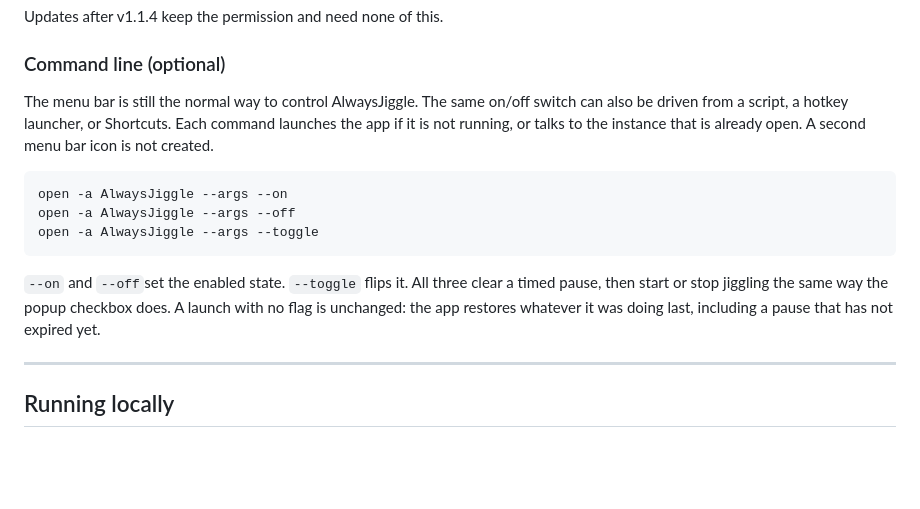
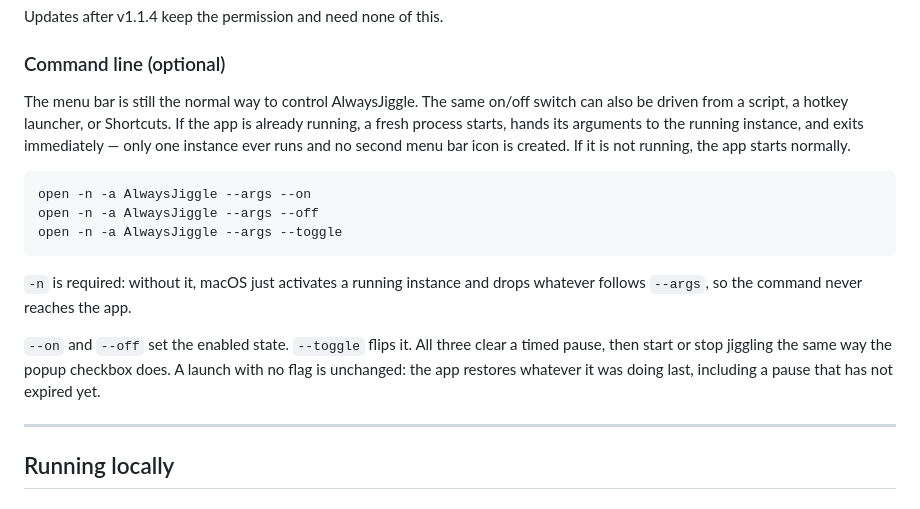
Before and after one commit to ncesar/alwaysjiggle, a Markdown page: README.md, the part around the change. GitHub-like rendering; blank space fills up the shorter version.

Commit message:
Use open -n in CLI docs so commands reach a running instance
Without -n, macOS activates a running app and drops --args, so
on/off/toggle silently did nothing against the main use case.
Also describe the handoff (new process exits after passing its
arguments) and fix a missing space after --off.

````diff
--- a/README.md
+++ b/README.md
@@ -94,15 +94,17 @@ Updates after v1.1.4 keep the permission and need none of this.
 
 ### Command line (optional)
 
-The menu bar is still the normal way to control AlwaysJiggle. The same on/off switch can also be driven from a script, a hotkey launcher, or Shortcuts. Each command launches the app if it is not running, or talks to the instance that is already open. A second menu bar icon is not created.
+The menu bar is still the normal way to control AlwaysJiggle. The same on/off switch can also be driven from a script, a hotkey launcher, or Shortcuts. If the app is already running, a fresh process starts, hands its arguments to the running instance, and exits immediately — only one instance ever runs and no second menu bar icon is created. If it is not running, the app starts normally.
 
 ```sh
-open -a AlwaysJiggle --args --on
-open -a AlwaysJiggle --args --off
-open -a AlwaysJiggle --args --toggle
+open -n -a AlwaysJiggle --args --on
+open -n -a AlwaysJiggle --args --off
+open -n -a AlwaysJiggle --args --toggle
 ```
 
-`--on` and `--off`set the enabled state. `--toggle` flips it. All three clear a timed pause, then start or stop jiggling the same way the popup checkbox does. A launch with no flag is unchanged: the app restores whatever it was doing last, including a pause that has not expired yet.
+`-n` is required: without it, macOS just activates a running instance and drops whatever follows `--args`, so the command never reaches the app.
+
+`--on` and `--off` set the enabled state. `--toggle` flips it. All three clear a timed pause, then start or stop jiggling the same way the popup checkbox does. A launch with no flag is unchanged: the app restores whatever it was doing last, including a pause that has not expired yet.
 
 ---
 
````
